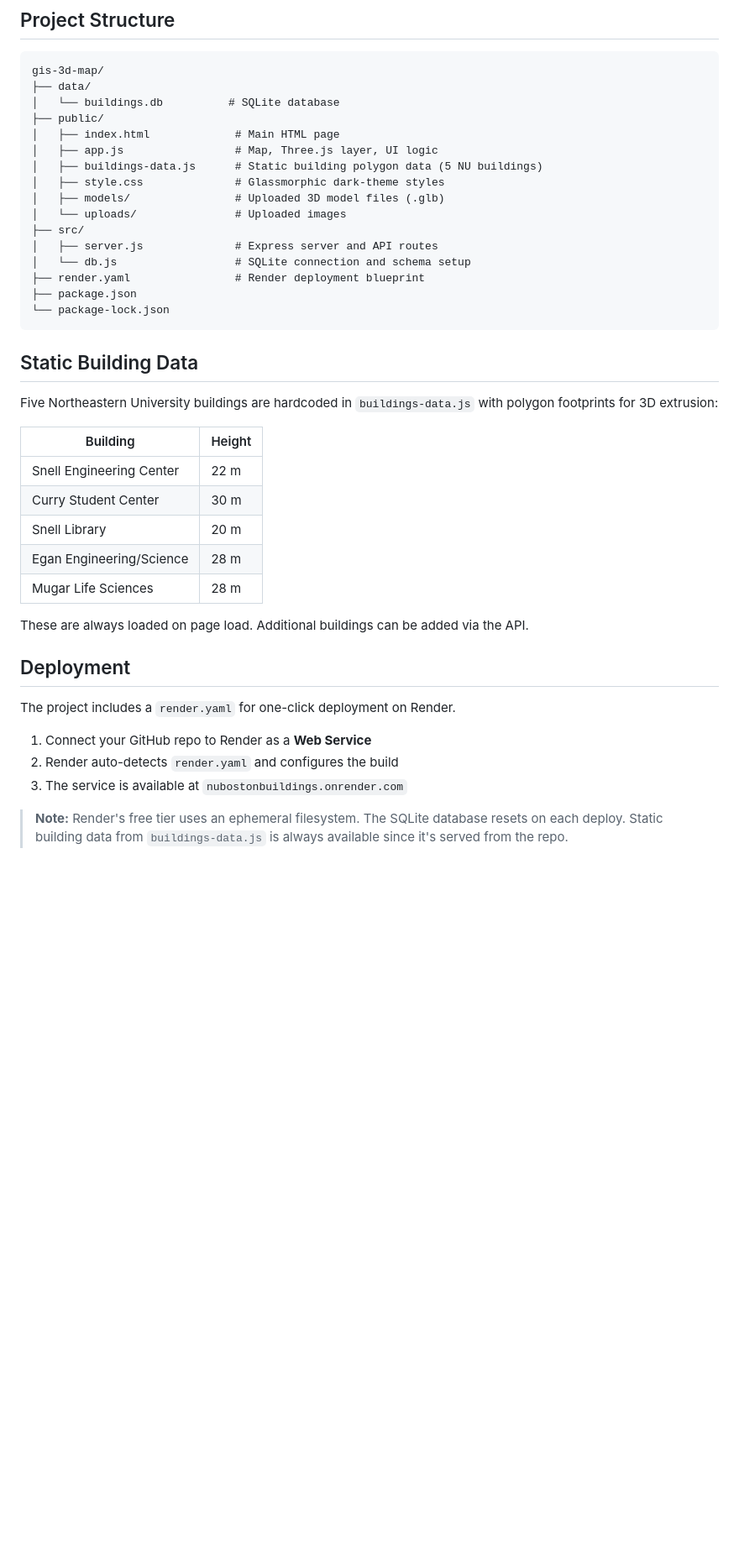
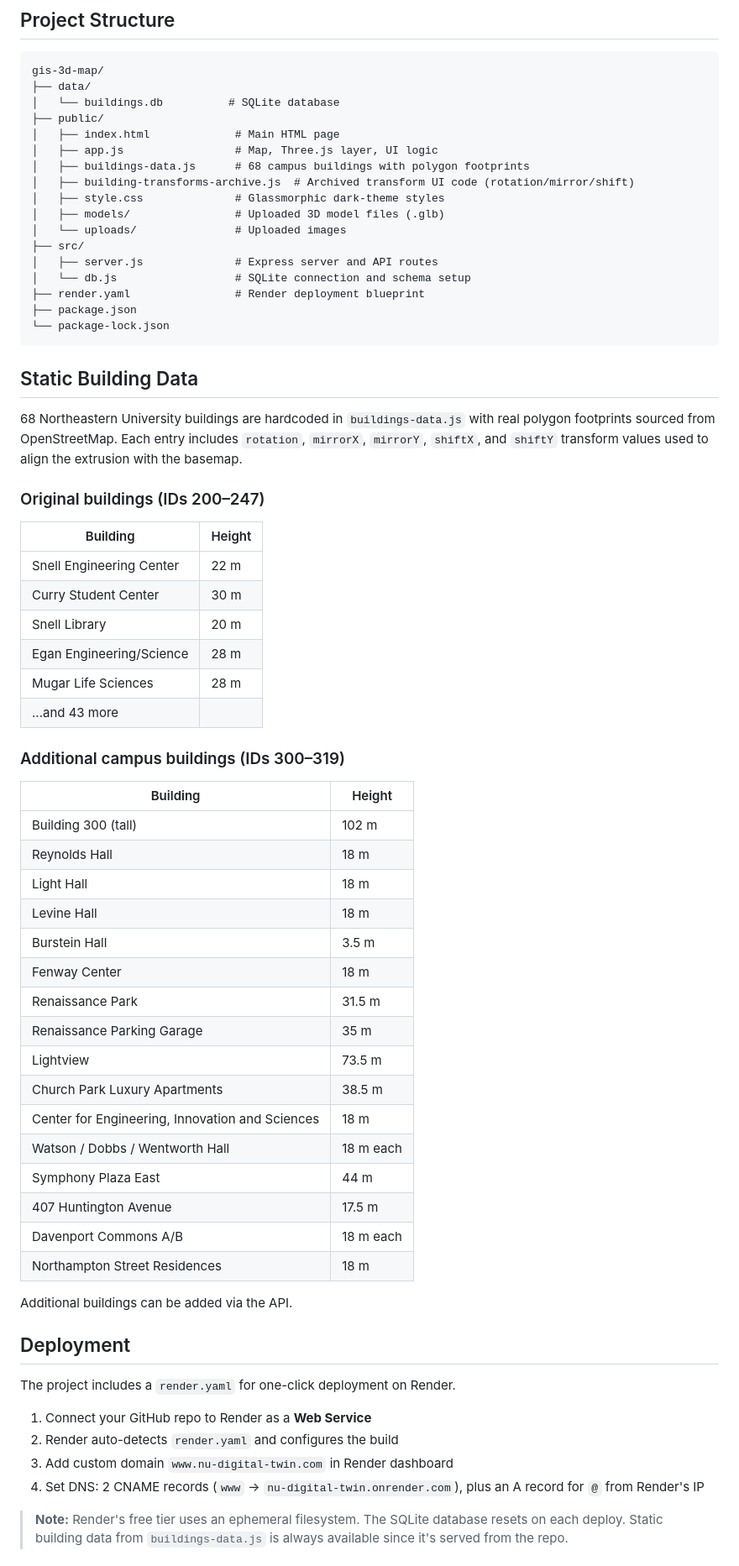
Before and after one commit to Alvan360/NUBostonbuildings, a Markdown page: README.md, the part around one of its changes. Shown at 84% size. Drawn GitHub-style; blank space fills up the shorter version.

Commit message:
Update README with 68 buildings, compass bar, roofs, and deployment DNS instructions

```diff
--- a/README.md
+++ b/README.md
@@ -98,7 +100,8 @@ gis-3d-map/
 ├── public/
 │   ├── index.html             # Main HTML page
 │   ├── app.js                 # Map, Three.js layer, UI logic
-│   ├── buildings-data.js      # Static building polygon data (5 NU buildings)
+│   ├── buildings-data.js      # 68 campus buildings with polygon footprints
+│   ├── building-transforms-archive.js  # Archived transform UI code (rotation/mirror/shift)
 │   ├── style.css              # Glassmorphic dark-theme styles
 │   ├── models/                # Uploaded 3D model files (.glb)
 │   └── uploads/               # Uploaded images
@@ -112,7 +115,9 @@ gis-3d-map/
 
 ## Static Building Data
 
-Five Northeastern University buildings are hardcoded in `buildings-data.js` with polygon footprints for 3D extrusion:
+68 Northeastern University buildings are hardcoded in `buildings-data.js` with real polygon footprints sourced from OpenStreetMap. Each entry includes `rotation`, `mirrorX`, `mirrorY`, `shiftX`, and `shiftY` transform values used to align the extrusion with the basemap.
+
+### Original buildings (IDs 200–247)
 
 | Building | Height |
 |----------|--------|
@@ -121,8 +126,30 @@ Five Northeastern University buildings are hardcoded in `buildings-data.js` with
 | Snell Library | 20 m |
 | Egan Engineering/Science | 28 m |
 | Mugar Life Sciences | 28 m |
+| ...and 43 more |
 
-These are always loaded on page load. Additional buildings can be added via the API.
+### Additional campus buildings (IDs 300–319)
+
+| Building | Height |
+|----------|--------|
+| Building 300 (tall) | 102 m |
+| Reynolds Hall | 18 m |
+| Light Hall | 18 m |
+| Levine Hall | 18 m |
+| Burstein Hall | 3.5 m |
+| Fenway Center | 18 m |
+| Renaissance Park | 31.5 m |
+| Renaissance Parking Garage | 35 m |
+| Lightview | 73.5 m |
+| Church Park Luxury Apartments | 38.5 m |
+| Center for Engineering, Innovation and Sciences | 18 m |
+| Watson / Dobbs / Wentworth Hall | 18 m each |
+| Symphony Plaza East | 44 m |
+| 407 Huntington Avenue | 17.5 m |
+| Davenport Commons A/B | 18 m each |
+| Northampton Street Residences | 18 m |
+
+Additional buildings can be added via the API.
 
 ## Deployment
 
@@ -130,7 +157,8 @@ The project includes a `render.yaml` for one-click deployment on Render.
 
 1. Connect your GitHub repo to Render as a **Web Service**
 2. Render auto-detects `render.yaml` and configures the build
-3. The service is available at `nubostonbuildings.onrender.com`
+3. Add custom domain `www.nu-digital-twin.com` in Render dashboard
+4. Set DNS: 2 CNAME records (`www` → `nu-digital-twin.onrender.com`), plus an A record for `@` from Render's IP
 
 > **Note:** Render's free tier uses an ephemeral filesystem. The SQLite database resets on each deploy. Static building data from `buildings-data.js` is always available since it's served from the repo.
 
```
Also changed, not shown: other parts of README.md (+4 -2 lines).
